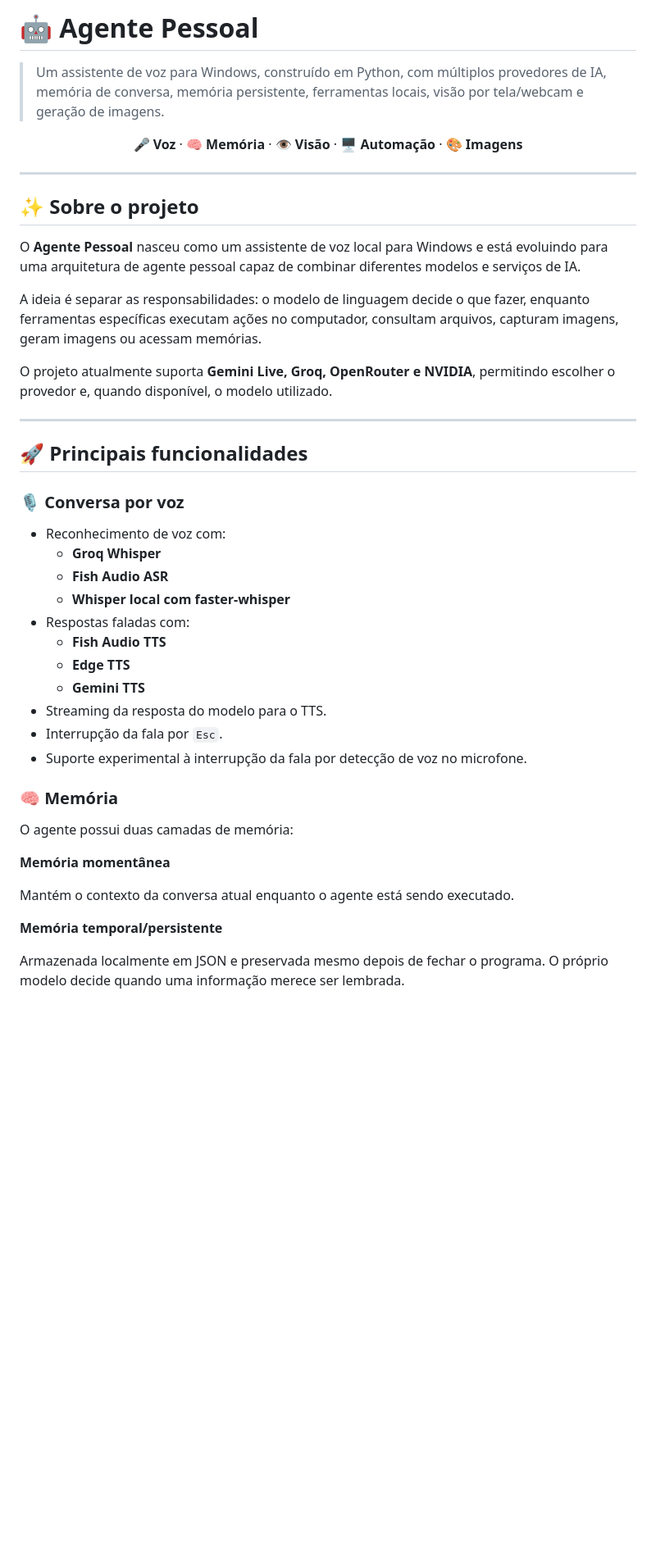
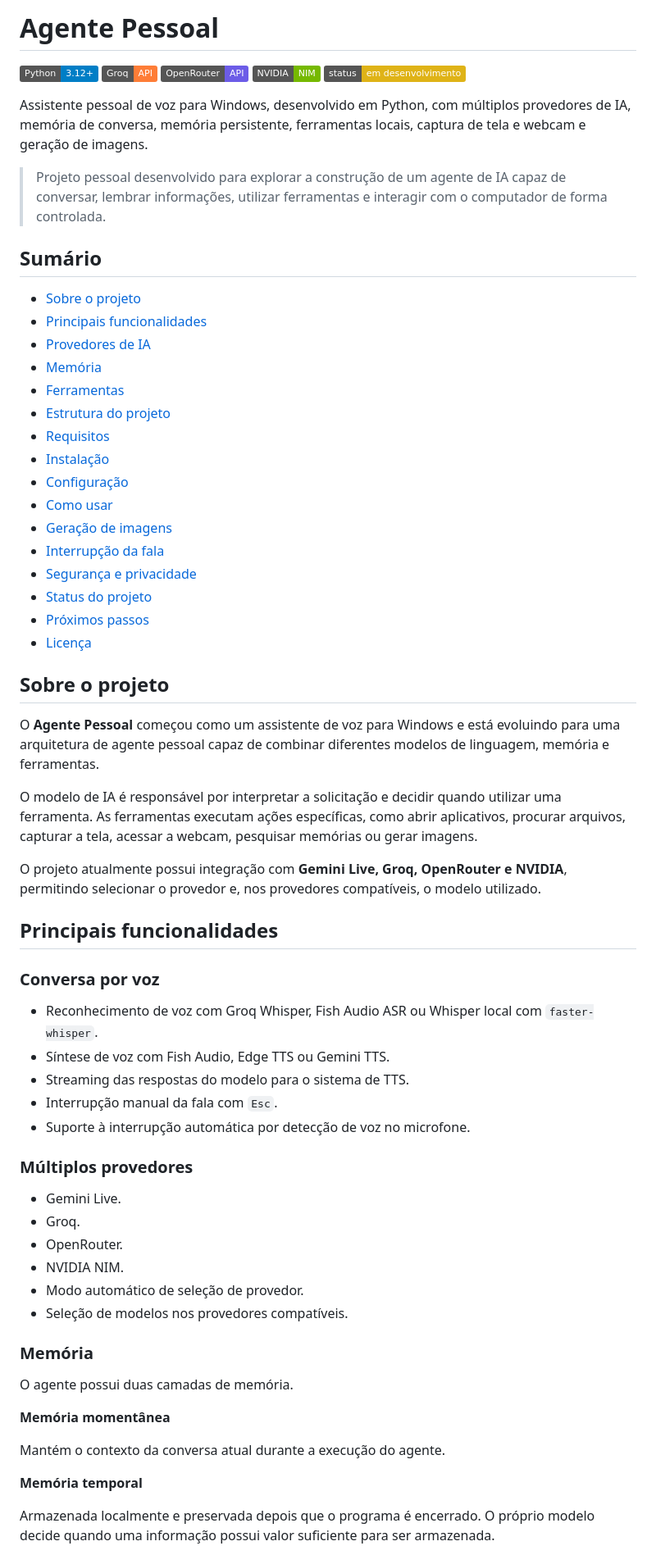
Before and after one commit to Thomas-Adrian-Soler-Nilsson/agente_pessoal, a Markdown page: README.md, the part around one of its changes. Shown at 82% size. Rendered like a GitHub page; badges without logos; blank space fills up the shorter version.

Commit message:
docs: padroniza README e remove excesso de emojis

```diff
--- a/README.md
+++ b/README.md
@@ -1,48 +1,70 @@
-# 🤖 Agente Pessoal
+# Agente Pessoal
 
-> Um assistente de voz para Windows, construído em Python, com múltiplos provedores de IA, memória de conversa, memória persistente, ferramentas locais, visão por tela/webcam e geração de imagens.
+![Python](https://img.shields.io/badge/Python-3.12+-blue?logo=python&logoColor=white)
+![Groq](https://img.shields.io/badge/Groq-API-orange)
+![OpenRouter](https://img.shields.io/badge/OpenRouter-API-6c5ce7)
+![NVIDIA](https://img.shields.io/badge/NVIDIA-NIM-76b900?logo=nvidia&logoColor=white)
+![Status](https://img.shields.io/badge/status-em%20desenvolvimento-yellow)
 
-<p align="center">
-  <strong>🎤 Voz</strong> · <strong>🧠 Memória</strong> · <strong>👁️ Visão</strong> · <strong>🖥️ Automação</strong> · <strong>🎨 Imagens</strong>
-</p>
+Assistente pessoal de voz para Windows, desenvolvido em Python, com múltiplos provedores de IA, memória de conversa, memória persistente, ferramentas locais, captura de tela e webcam e geração de imagens.
 
----
+> Projeto pessoal desenvolvido para explorar a construção de um agente de IA capaz de conversar, lembrar informações, utilizar ferramentas e interagir com o computador de forma controlada.
 
-## ✨ Sobre o projeto
+## Sumário
 
-O **Agente Pessoal** nasceu como um assistente de voz local para Windows e está evoluindo para uma arquitetura de agente pessoal capaz de combinar diferentes modelos e serviços de IA.
+- [Sobre o projeto](#sobre-o-projeto)
+- [Principais funcionalidades](#principais-funcionalidades)
+- [Provedores de IA](#provedores-de-ia)
+- [Memória](#memória)
+- [Ferramentas](#ferramentas)
+- [Estrutura do projeto](#estrutura-do-projeto)
+- [Requisitos](#requisitos)
+- [Instalação](#instalação)
+- [Configuração](#configuração)
+- [Como usar](#como-usar)
+- [Geração de imagens](#geração-de-imagens)
+- [Interrupção da fala](#interrupção-da-fala)
+- [Segurança e privacidade](#segurança-e-privacidade)
+- [Status do projeto](#status-do-projeto)
+- [Próximos passos](#próximos-passos)
+- [Licença](#licença)
 
-A ideia é separar as responsabilidades: o modelo de linguagem decide o que fazer, enquanto ferramentas específicas executam ações no computador, consultam arquivos, capturam imagens, geram imagens ou acessam memórias.
+## Sobre o projeto
 
-O projeto atualmente suporta **Gemini Live, Groq, OpenRouter e NVIDIA**, permitindo escolher o provedor e, quando disponível, o modelo utilizado.
+O **Agente Pessoal** começou como um assistente de voz para Windows e está evoluindo para uma arquitetura de agente pessoal capaz de combinar diferentes modelos de linguagem, memória e ferramentas.
 
----
+O modelo de IA é responsável por interpretar a solicitação e decidir quando utilizar uma ferramenta. As ferramentas executam ações específicas, como abrir aplicativos, procurar arquivos, capturar a tela, acessar a webcam, pesquisar memórias ou gerar imagens.
 
-## 🚀 Principais funcionalidades
+O projeto atualmente possui integração com **Gemini Live, Groq, OpenRouter e NVIDIA**, permitindo selecionar o provedor e, nos provedores compatíveis, o modelo utilizado.
 
-### 🎙️ Conversa por voz
+## Principais funcionalidades
 
-- Reconhecimento de voz com:
-  - **Groq Whisper**
-  - **Fish Audio ASR**
-  - **Whisper local com faster-whisper**
-- Respostas faladas com:
-  - **Fish Audio TTS**
-  - **Edge TTS**
-  - **Gemini TTS**
-- Streaming da resposta do modelo para o TTS.
-- Interrupção da fala por `Esc`.
-- Suporte experimental à interrupção da fala por detecção de voz no microfone.
+### Conversa por voz
 
-### 🧠 Memória
+- Reconhecimento de voz com Groq Whisper, Fish Audio ASR ou Whisper local com `faster-whisper`.
+- Síntese de voz com Fish Audio, Edge TTS ou Gemini TTS.
+- Streaming das respostas do modelo para o sistema de TTS.
+- Interrupção manual da fala com `Esc`.
+- Suporte à interrupção automática por detecção de voz no microfone.
 
-O agente possui duas camadas de memória:
+### Múltiplos provedores
+
+- Gemini Live.
+- Groq.
+- OpenRouter.
+- NVIDIA NIM.
+- Modo automático de seleção de provedor.
+- Seleção de modelos nos provedores compatíveis.
+
+### Memória
+
+O agente possui duas camadas de memória.
 
 **Memória momentânea**
 
-Mantém o contexto da conversa atual enquanto o agente está sendo executado.
+Mantém o contexto da conversa atual durante a execução do agente.
 
-**Memória temporal/persistente**
+**Memória temporal**
 
-Armazenada localmente em JSON e preservada mesmo depois de fechar o programa. O próprio modelo decide quando uma informação merece ser lembrada.
+Armazenada localmente e preservada depois que o programa é encerrado. O próprio modelo decide quando uma informação possui valor suficiente para ser armazenada.
 
```
Also changed, not shown: other parts of README.md (+182 -214 lines).
